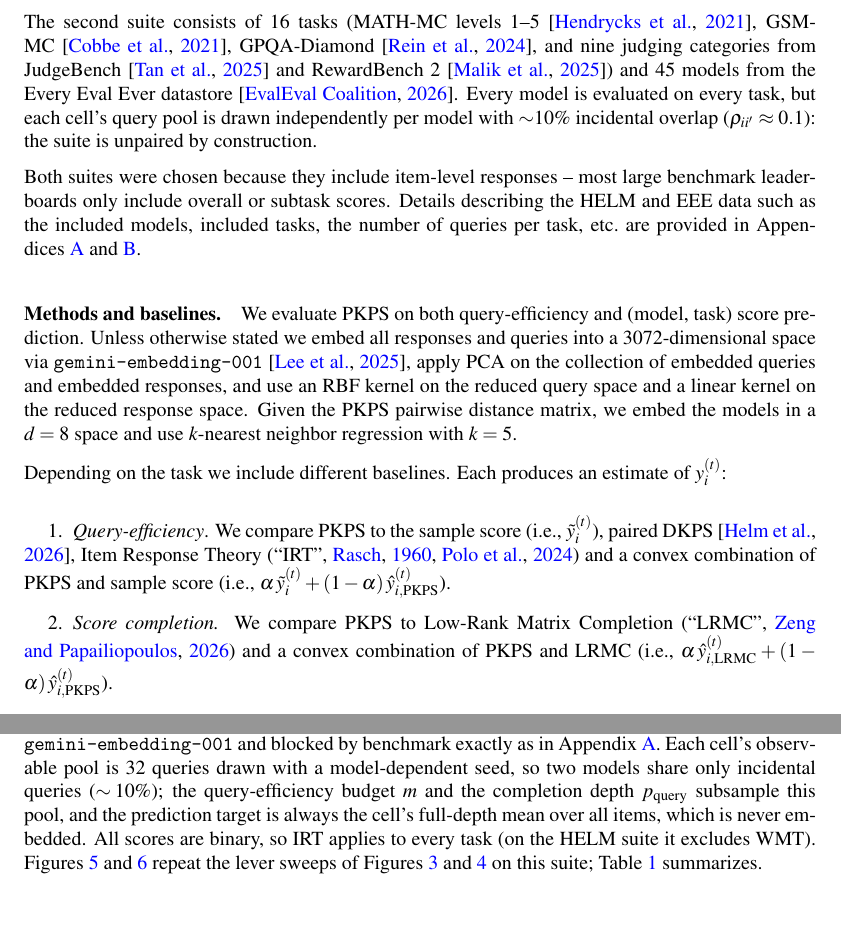
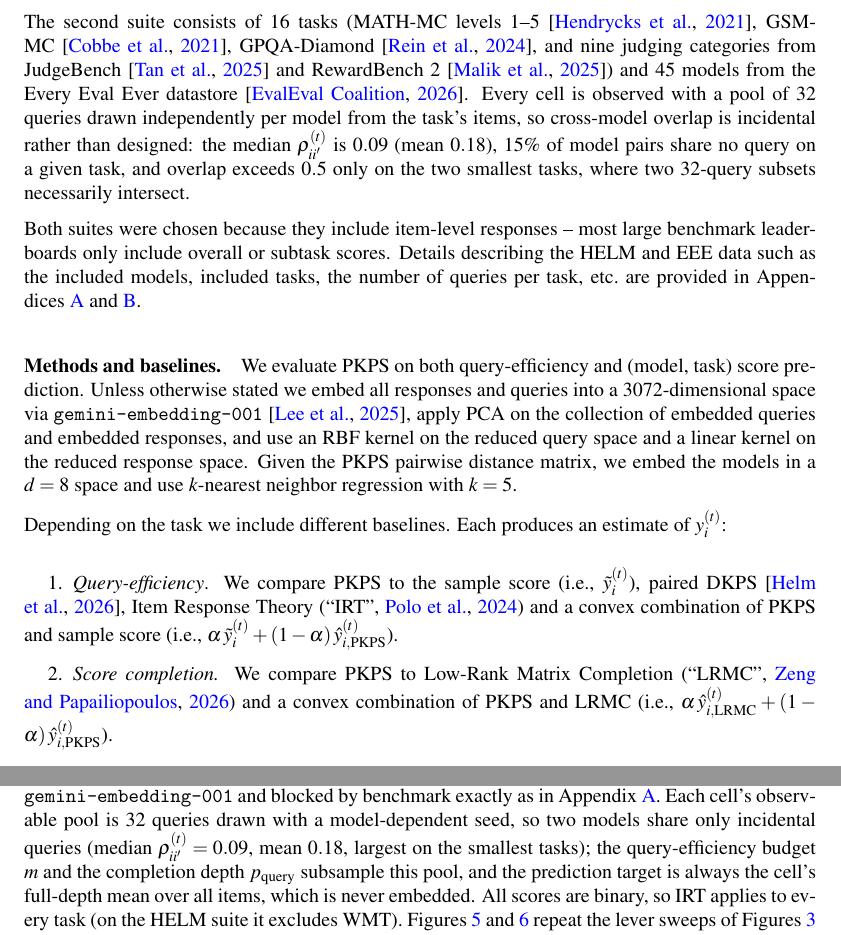
Before and after one commit to jataware/dkps, a LaTeX paper (paper/main.tex): two parts of pages 7 and 15 of 21, joined at a grey line, cut so that both start at the same text. Compiled offline with pdfLaTeX.

Commit message:
pkps paper: measured EEE pairedness statistics; IRT cites tinyBenchmarks only
Computed from exports/eee_response_embeddings.parquet over all (model
pair, task) combinations: all 720 cells observed at exactly 32 queries;
median rho 0.09, mean 0.18, 15% of pairs share no query on a given
task, and rho exceeds 0.5 only on the two smallest tasks (56 and 42
items) where 32-query subsets necessarily intersect. Replaces the ~10%
shorthand in both the experiments section and the EEE appendix.

Co-Authored-By: Claude Fable 5 <noreply@anthropic.com>
Claude-Session: https://claude.ai/code/session_019VkDoLFnBiHFuUR33BoaNY

```diff
--- a/paper/main.tex
+++ b/paper/main.tex
@@ -490,9 +490,11 @@ The second suite consists of $16$ tasks (MATH-MC levels $1$--$5$
 \citep{rein2023gpqa}, and nine judging categories from JudgeBench
 \citep{tan2024judgebench} and RewardBench~2 \citep{malik2025rewardbench2}) and $45$
 models from the Every Eval Ever datastore \citep{eee2026}.
-Every model is evaluated on every task, but each cell's query pool is drawn
-independently per model with ${\sim}10\%$ incidental overlap
-($\rho_{ii'}\approx0.1$): the suite is unpaired by construction.
+Every cell is observed with a pool of $32$ queries drawn independently per model
+from the task's items, so cross-model overlap is incidental rather than designed:
+the median $\rho_{ii'}^{(t)}$ is $0.09$ (mean $0.18$), $15\%$ of model pairs share
+no query on a given task, and overlap exceeds $0.5$ only on the two smallest tasks,
+where two $32$-query subsets necessarily intersect.
 
 Both suites were chosen because they include item-level responses -- most large
 benchmark leaderboards only include overall or subtask scores.
@@ -514,7 +516,7 @@ $y_{i}^{(t)}$:
 \begin{enumerate}[wide, labelwidth=1pt, labelindent=12pt]
     \item \emph{Query-efficiency}. We compare \PKPS to the sample score (i.e.,
     $\tilde{y}_{i}^{(t)}$), paired DKPS \citep{dkps_qeff}, Item Response Theory
-    (``IRT'', \citealp{rasch1960, polo2024tinybenchmarks}) and a convex combination
+    (``IRT'', \citealp{polo2024tinybenchmarks}) and a convex combination
     of \PKPS and sample score (i.e.,
     $\alpha\,\tilde{y}_{i}^{(t)}+(1-\alpha)\,\hat{y}^{(t)}_{i,\mathrm{PKPS}}$).
     \item \emph{Score completion.} We compare \PKPS to Low-Rank Matrix Completion
@@ -818,7 +820,8 @@ levels $1$--$5$; four JudgeBench and five RewardBench~2 categories) give $16$ ta
 judging benchmarks' rationales), so all responses and queries are embedded with
 \texttt{gemini-embedding-001} and blocked by benchmark exactly as in
 Appendix~\ref{app:details}. Each cell's observable pool is $32$ queries drawn with a
-model-dependent seed, so two models share only incidental queries ($\sim\!10\%$); the
+model-dependent seed, so two models share only incidental queries (median
+$\rho_{ii'}^{(t)}=0.09$, mean $0.18$, largest on the smallest tasks); the
 query-efficiency budget $m$ and the completion depth $p_{\mathrm{query}}$ subsample this
 pool, and the prediction target is always the cell's full-depth mean over all items, which
 is never embedded.
```
Also changed, not shown: paper/main.pdf.
